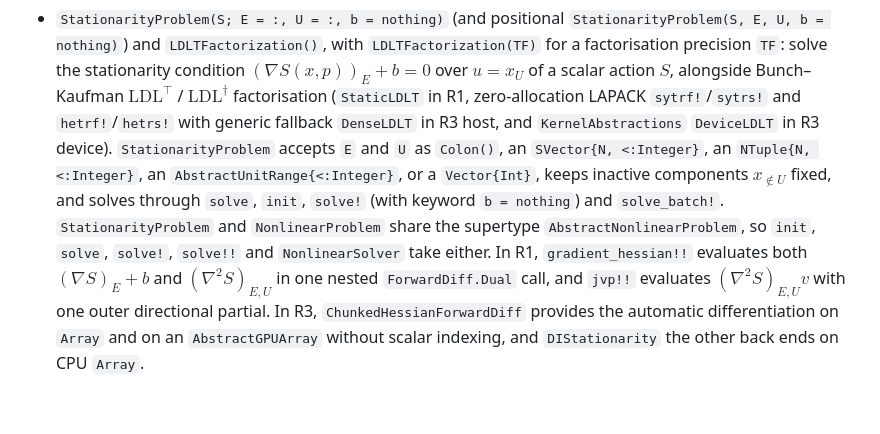
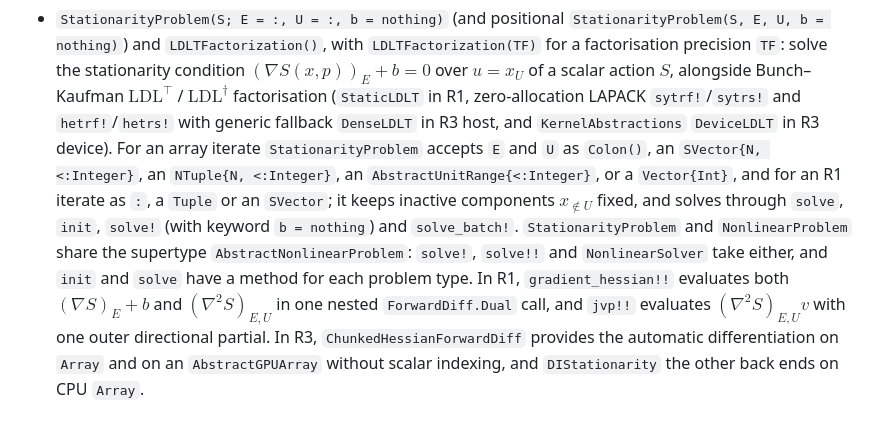
Before and after one commit to JuliaGNI/GeometricSolvers.jl, a Markdown page: CHANGELOG.md, the part around the change. Drawn GitHub-style.

Commit message:
AW: correct the scope of the StationarityProblem changelog bullet
`E` and `U` as an `AbstractUnitRange` or a `Vector{Int}` hold for an array
iterate; an R1 iterate takes `:`, a `Tuple` or an `SVector`. And `init` and
`solve` have a method per problem type rather than dispatching on the shared
supertype, which only `solve!`, `solve!!` and `NonlinearSolver` do.

```diff
--- a/CHANGELOG.md
+++ b/CHANGELOG.md
@@ -858,15 +858,16 @@ so that a compat-only bump can be told apart from an interface change.
   $(\nabla S(x, p))_E + b = 0$ over $u = x_U$ of a scalar action $S$, alongside Bunch–Kaufman
   $\mathrm{LDL}^\top$ / $\mathrm{LDL}^\dagger$ factorisation (`StaticLDLT` in R1, zero-allocation
   LAPACK `sytrf!`/`sytrs!` and `hetrf!`/`hetrs!` with generic fallback `DenseLDLT` in R3 host, and
-  `KernelAbstractions` `DeviceLDLT` in R3 device). `StationarityProblem` accepts `E` and `U` as
-  `Colon()`, an `SVector{N, <:Integer}`, an `NTuple{N, <:Integer}`, an
-  `AbstractUnitRange{<:Integer}`, or a `Vector{Int}`, keeps inactive components $x_{\notin U}$
-  fixed, and solves through `solve`, `init`, `solve!` (with keyword `b = nothing`) and
-  `solve_batch!`. `StationarityProblem` and `NonlinearProblem` share the supertype
-  `AbstractNonlinearProblem`, so `init`, `solve`, `solve!`, `solve!!` and `NonlinearSolver` take
-  either. In R1, `gradient_hessian!!` evaluates both
-  $(\nabla S)_E + b$ and $(\nabla^2 S)_{E, U}$ in one nested `ForwardDiff.Dual` call, and `jvp!!`
-  evaluates $(\nabla^2 S)_{E, U} v$ with one outer directional partial. In R3,
+  `KernelAbstractions` `DeviceLDLT` in R3 device). For an array iterate `StationarityProblem`
+  accepts `E` and `U` as `Colon()`, an `SVector{N, <:Integer}`, an `NTuple{N, <:Integer}`, an
+  `AbstractUnitRange{<:Integer}`, or a `Vector{Int}`, and for an R1 iterate as `:`, a `Tuple` or an
+  `SVector`; it keeps inactive components $x_{\notin U}$ fixed, and solves through `solve`, `init`,
+  `solve!` (with keyword `b = nothing`) and `solve_batch!`. `StationarityProblem` and
+  `NonlinearProblem` share the supertype `AbstractNonlinearProblem`: `solve!`, `solve!!` and
+  `NonlinearSolver` take either, and `init` and `solve` have a method for each problem type. In R1,
+  `gradient_hessian!!` evaluates both $(\nabla S)_E + b$ and $(\nabla^2 S)_{E, U}$ in one nested
+  `ForwardDiff.Dual` call, and `jvp!!` evaluates $(\nabla^2 S)_{E, U} v$ with one outer directional
+  partial. In R3,
   `ChunkedHessianForwardDiff` provides the automatic differentiation on `Array` and on an
   `AbstractGPUArray` without scalar indexing, and `DIStationarity` the other back ends on CPU
   `Array`.
```
